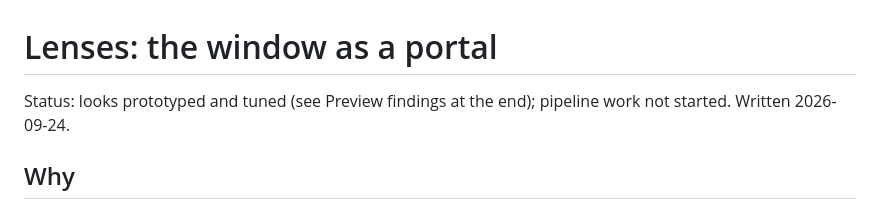
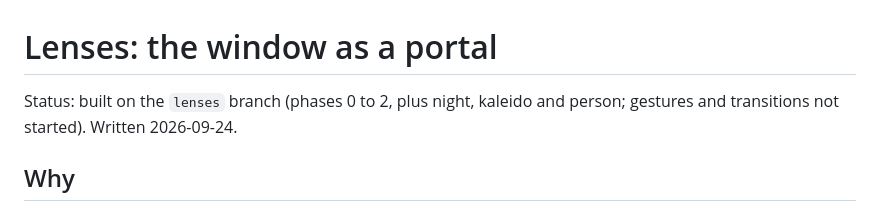
Before and after one commit to ConnorXTan/Ascii-Prism, a Markdown page: docs/plans/lenses.md, the part around the change. GitHub-like rendering.

```diff
--- a/docs/plans/lenses.md
+++ b/docs/plans/lenses.md
@@ -1,6 +1,6 @@
 # Lenses: the window as a portal
 
-Status: looks prototyped and tuned (see Preview findings at the end); pipeline work not started. Written 2026-09-24.
+Status: built on the `lenses` branch (phases 0 to 2, plus night, kaleido and person; gestures and transitions not started). Written 2026-09-24.
 
 ## Why
 
```
Also changed, not shown: README.md (+44 -17 lines).
